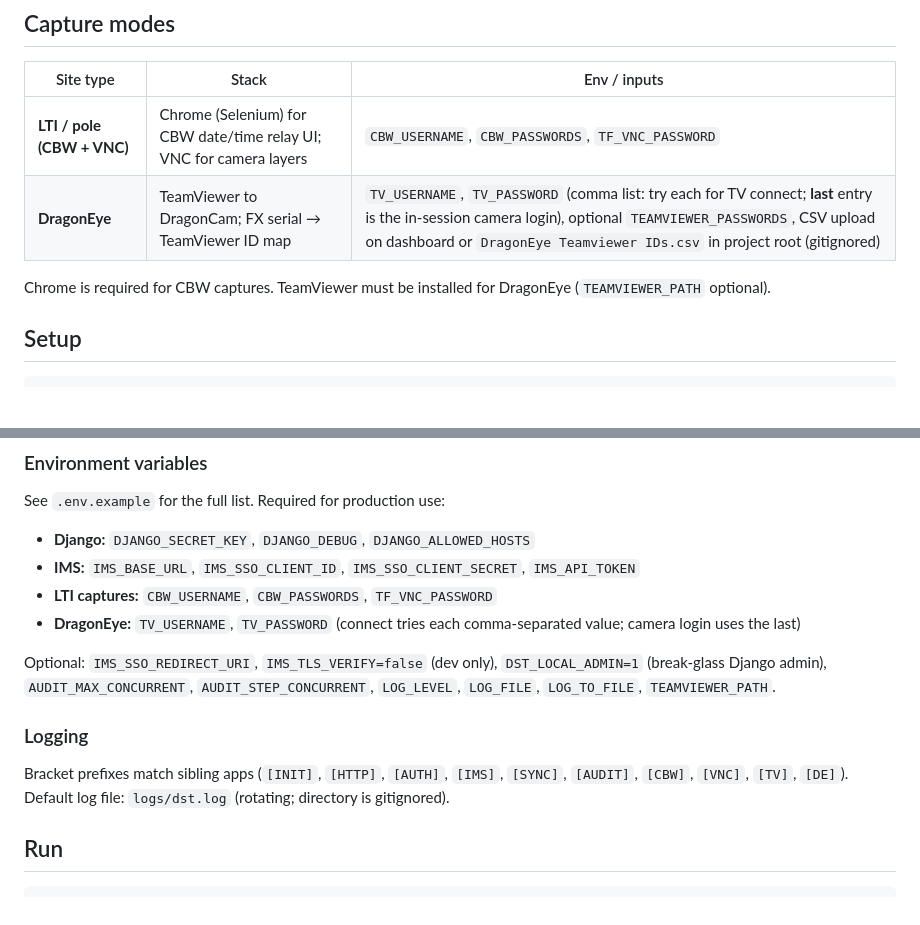
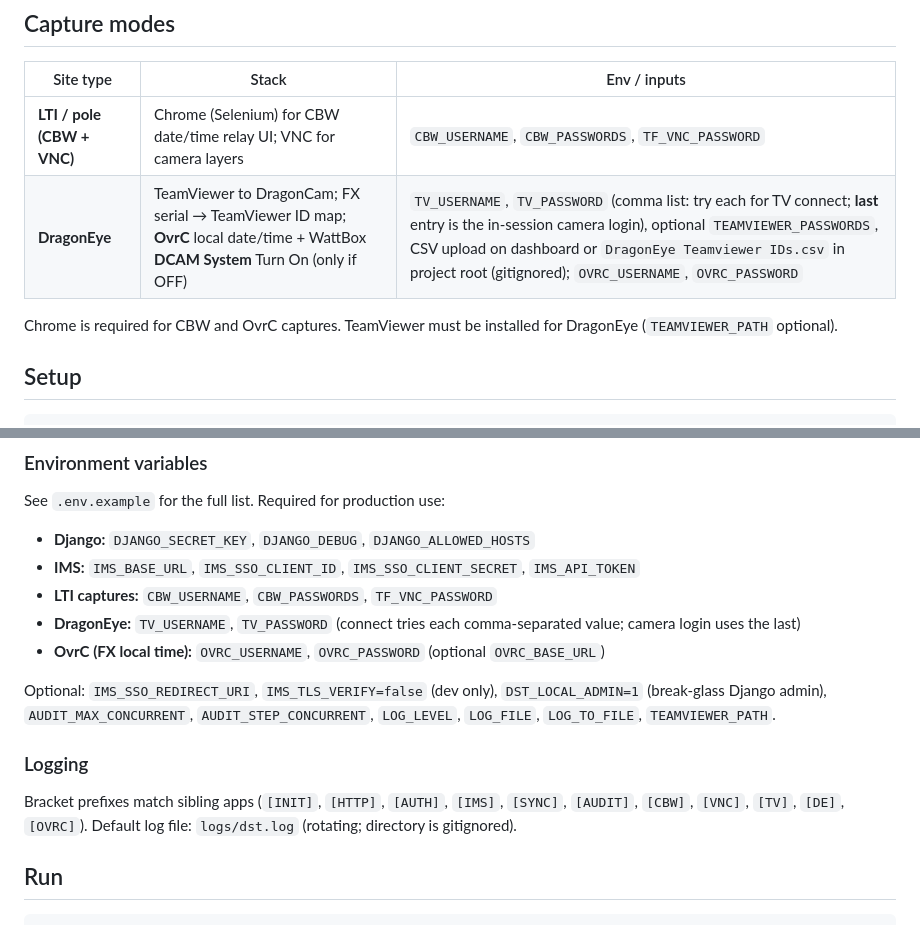
Before and after one commit to whitecat1331/DST_Camera_Audit_Django, a Markdown page: README.md, 2 parts joined by grey strips. Drawn GitHub-style; blank space fills up the shorter version.

Commit message:
DOCS(docs): document OvrC and VBE Daily Checks setup
Describe new env vars and operator workflow for OvrC time capture
and VBE Daily Checks export jobs.

```diff
--- a/README.md
+++ b/README.md
@@ -7,9 +7,9 @@ Django web app for **ASE installation camera audits** at Blue Line Solutions. Op
 | Site type | Stack | Env / inputs |
 |-----------|--------|----------------|
 | **LTI / pole (CBW + VNC)** | Chrome (Selenium) for CBW date/time relay UI; VNC for camera layers | `CBW_USERNAME`, `CBW_PASSWORDS`, `TF_VNC_PASSWORD` |
-| **DragonEye** | TeamViewer to DragonCam; FX serial → TeamViewer ID map | `TV_USERNAME`, `TV_PASSWORD` (comma list: try each for TV connect; **last** entry is the in-session camera login), optional `TEAMVIEWER_PASSWORDS`, CSV upload on dashboard or `DragonEye Teamviewer IDs.csv` in project root (gitignored) |
+| **DragonEye** | TeamViewer to DragonCam; FX serial → TeamViewer ID map; **OvrC** local date/time + WattBox **DCAM System** Turn On (only if OFF) | `TV_USERNAME`, `TV_PASSWORD` (comma list: try each for TV connect; **last** entry is the in-session camera login), optional `TEAMVIEWER_PASSWORDS`, CSV upload on dashboard or `DragonEye Teamviewer IDs.csv` in project root (gitignored); `OVRC_USERNAME`, `OVRC_PASSWORD` |
 
-Chrome is required for CBW captures. TeamViewer must be installed for DragonEye (`TEAMVIEWER_PATH` optional).
+Chrome is required for CBW and OvrC captures. TeamViewer must be installed for DragonEye (`TEAMVIEWER_PATH` optional).
 
 ## Setup
 
@@ -41,12 +41,13 @@ See `.env.example` for the full list. Required for production use:
 - **IMS:** `IMS_BASE_URL`, `IMS_SSO_CLIENT_ID`, `IMS_SSO_CLIENT_SECRET`, `IMS_API_TOKEN`
 - **LTI captures:** `CBW_USERNAME`, `CBW_PASSWORDS`, `TF_VNC_PASSWORD`
 - **DragonEye:** `TV_USERNAME`, `TV_PASSWORD` (connect tries each comma-separated value; camera login uses the last)
+- **OvrC (FX local time):** `OVRC_USERNAME`, `OVRC_PASSWORD` (optional `OVRC_BASE_URL`)
 
 Optional: `IMS_SSO_REDIRECT_URI`, `IMS_TLS_VERIFY=false` (dev only), `DST_LOCAL_ADMIN=1` (break-glass Django admin), `AUDIT_MAX_CONCURRENT`, `AUDIT_STEP_CONCURRENT`, `LOG_LEVEL`, `LOG_FILE`, `LOG_TO_FILE`, `TEAMVIEWER_PATH`.
 
 ### Logging
 
-Bracket prefixes match sibling apps (`[INIT]`, `[HTTP]`, `[AUTH]`, `[IMS]`, `[SYNC]`, `[AUDIT]`, `[CBW]`, `[VNC]`, `[TV]`, `[DE]`). Default log file: `logs/dst.log` (rotating; directory is gitignored).
+Bracket prefixes match sibling apps (`[INIT]`, `[HTTP]`, `[AUTH]`, `[IMS]`, `[SYNC]`, `[AUDIT]`, `[CBW]`, `[VNC]`, `[TV]`, `[DE]`, `[OVRC]`). Default log file: `logs/dst.log` (rotating; directory is gitignored).
 
 ## Run
 
```
